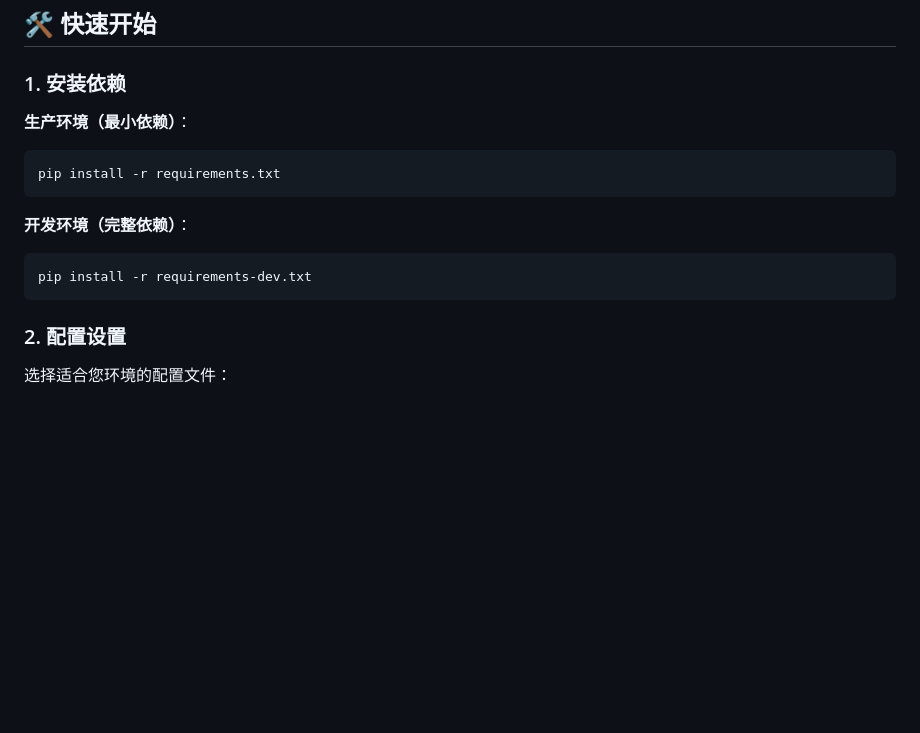
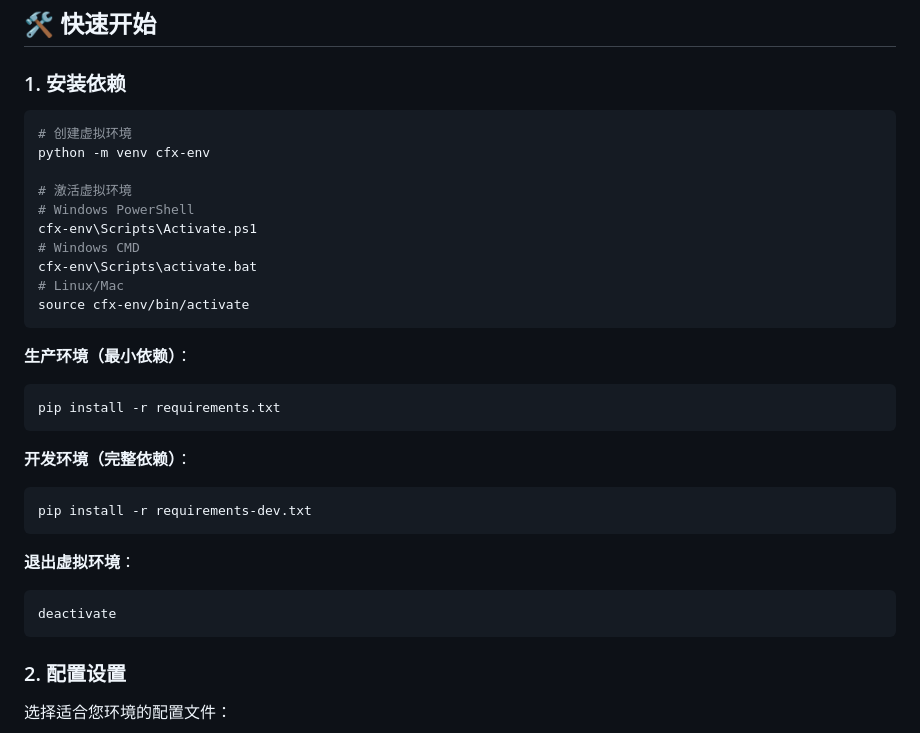
Before and after one commit to CHOSENX-GPU/AutoExSim-CFX, a Markdown page: README.md, the part around the change. GitHub-like rendering; blank space fills up the shorter version.

````diff
--- a/README.md
+++ b/README.md
@@ -46,14 +46,35 @@
 
 ### 1. 安装依赖
 
+```bash
+# 创建虚拟环境
+python -m venv cfx-env
+
+# 激活虚拟环境
+# Windows PowerShell
+cfx-env\Scripts\Activate.ps1
+# Windows CMD
+cfx-env\Scripts\activate.bat
+# Linux/Mac
+source cfx-env/bin/activate
+```
+
 **生产环境（最小依赖）**：
+
 ```bash
 pip install -r requirements.txt
 ```
 
 **开发环境（完整依赖）**：
+
 ```bash
 pip install -r requirements-dev.txt
+```
+
+**退出虚拟环境**：
+
+```bash
+deactivate
 ```
 
 ### 2. 配置设置
````
